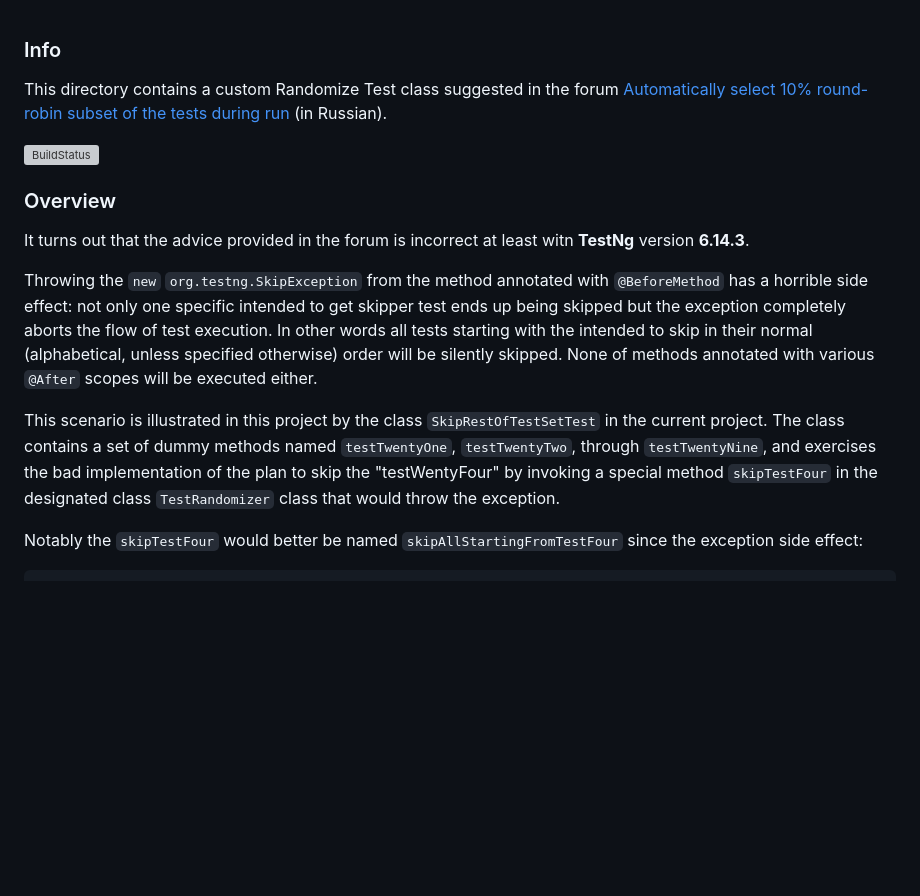
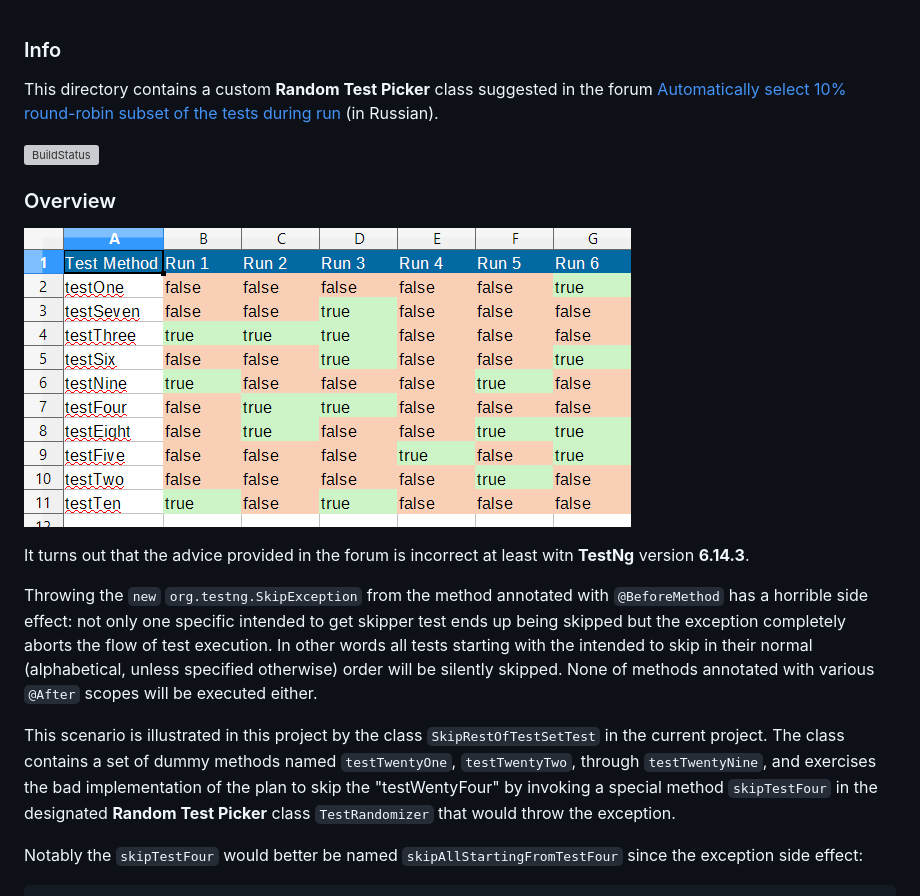
Before and after one commit to sergueik/testng_random_set_test_picker, a Markdown page: README.md, the part around one of its changes. Rendered like a GitHub page; pictures changed too: screenshots/capture_test_inventory.png; blank space fills up the shorter version; grey boxes are pictures that could not be loaded.

````diff
--- a/README.md
+++ b/README.md
@@ -1,16 +1,19 @@
 ### Info
 
-This directory contains a custom Randomize Test class suggested in the forum [Automatically select 10% round-robin subset of the tests during run](https://automated-testing.info/t/testng-zapusk-10-testov-s-randomnoj-vyborkoj/22059/7) (in Russian).
+This directory contains a custom __Random Test Picker__ class suggested in the forum [Automatically select 10% round-robin subset of the tests during run](https://automated-testing.info/t/testng-zapusk-10-testov-s-randomnoj-vyborkoj/22059/7) (in Russian).
 
 [![BuildStatus](https://travis-ci.org/sergueik/testng_random_set_test_picker.svg?branch=master)](https://travis-ci.org/sergueik/testng_random_set_test_picker)
 
 ### Overview
+![Inventory Example](https://github.com/sergueik/testng_random_set_test_picker/blob/master/screenshots/capture_test_inventory.png)
 
 It turns out that the advice provided in the forum is incorrect at least witn __TestNg__ version __6.14.3__.
 
 Throwing the `new` `org.testng.SkipException` from the method annotated with `@BeforeMethod` has a horrible side effect: not only one specific intended to get skipper test ends up being skipped but the exception completely aborts the flow of test execution. In other words all tests starting with the intended to skip in their normal (alphabetical, unless specified otherwise) order will be silently skipped. None of methods annotated with various `@After` scopes will be executed either.
 
-This scenario is illustrated in this project by the class `SkipRestOfTestSetTest` in the current project. The class contains a set of dummy methods named `testTwentyOne`, `testTwentyTwo`, through `testTwentyNine`, and exercises the bad implementation of the plan to skip the "testWentyFour" by invoking a special method `skipTestFour` in the designated class `TestRandomizer` class that would throw the exception.
+This scenario is illustrated in this project by the class `SkipRestOfTestSetTest` in the current project. The class contains a set of dummy methods named `testTwentyOne`, `testTwentyTwo`, through `testTwentyNine`, and exercises the bad implementation of the plan to skip the "testWentyFour"
+by invoking a special method `skipTestFour` in the designated __Random Test Picker__
+class `TestRandomizer` that would throw the exception.
 
 Notably the `skipTestFour` would better be named `skipAllStartingFromTestFour` since the exception side effect:
 ```java
````
Also changed, not shown: other parts of README.md (+40 -6 lines), 2 other files.
